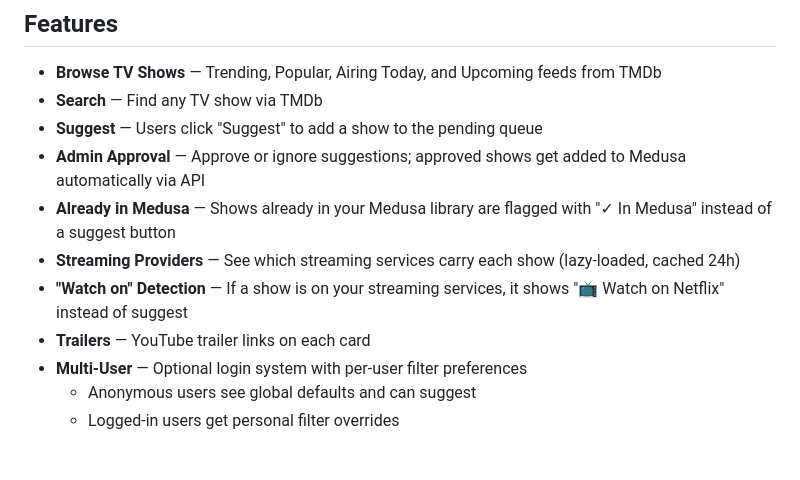
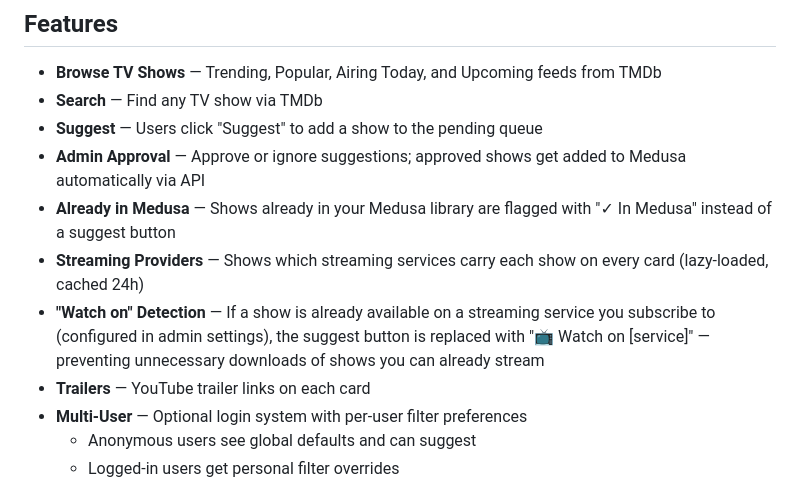
Before and after one commit to v0d0r/medusa-suggestions, a Markdown page: README.md, the part around the change. Rendered like a GitHub page; blank space fills up the shorter version.

Commit message:
Clarify streaming provider feature descriptions in README

```diff
--- a/README.md
+++ b/README.md
@@ -14,8 +14,8 @@ A lightweight TV show suggestion and discovery app that integrates with [Medusa]
 - **Suggest** — Users click "Suggest" to add a show to the pending queue
 - **Admin Approval** — Approve or ignore suggestions; approved shows get added to Medusa automatically via API
 - **Already in Medusa** — Shows already in your Medusa library are flagged with "✓ In Medusa" instead of a suggest button
-- **Streaming Providers** — See which streaming services carry each show (lazy-loaded, cached 24h)
-- **"Watch on" Detection** — If a show is on your streaming services, it shows "📺 Watch on Netflix" instead of suggest
+- **Streaming Providers** — Shows which streaming services carry each show on every card (lazy-loaded, cached 24h)
+- **"Watch on" Detection** — If a show is already available on a streaming service you subscribe to (configured in admin settings), the suggest button is replaced with "📺 Watch on [service]" — preventing unnecessary downloads of shows you can already stream
 - **Trailers** — YouTube trailer links on each card
 - **Multi-User** — Optional login system with per-user filter preferences
   - Anonymous users see global defaults and can suggest
```
